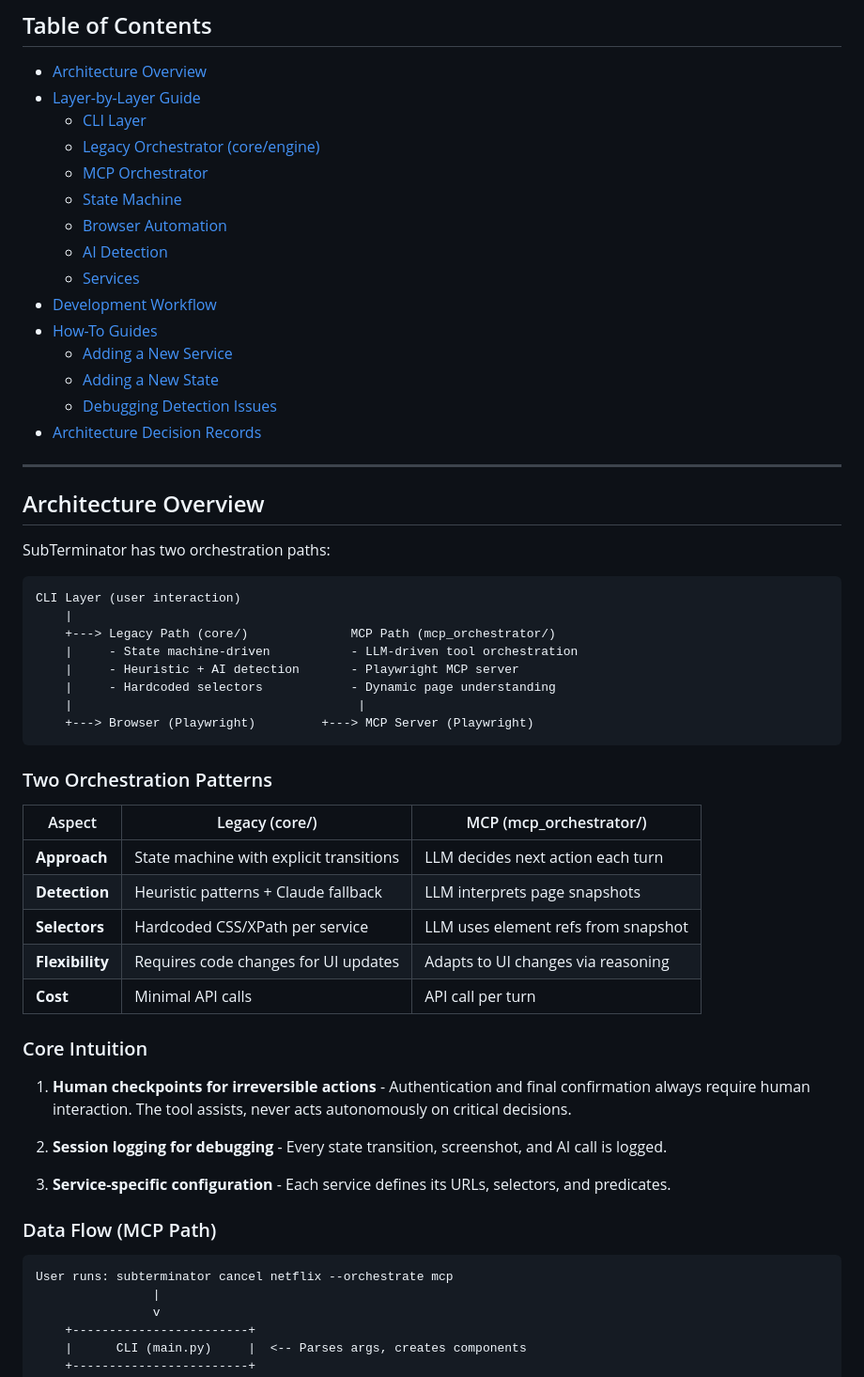
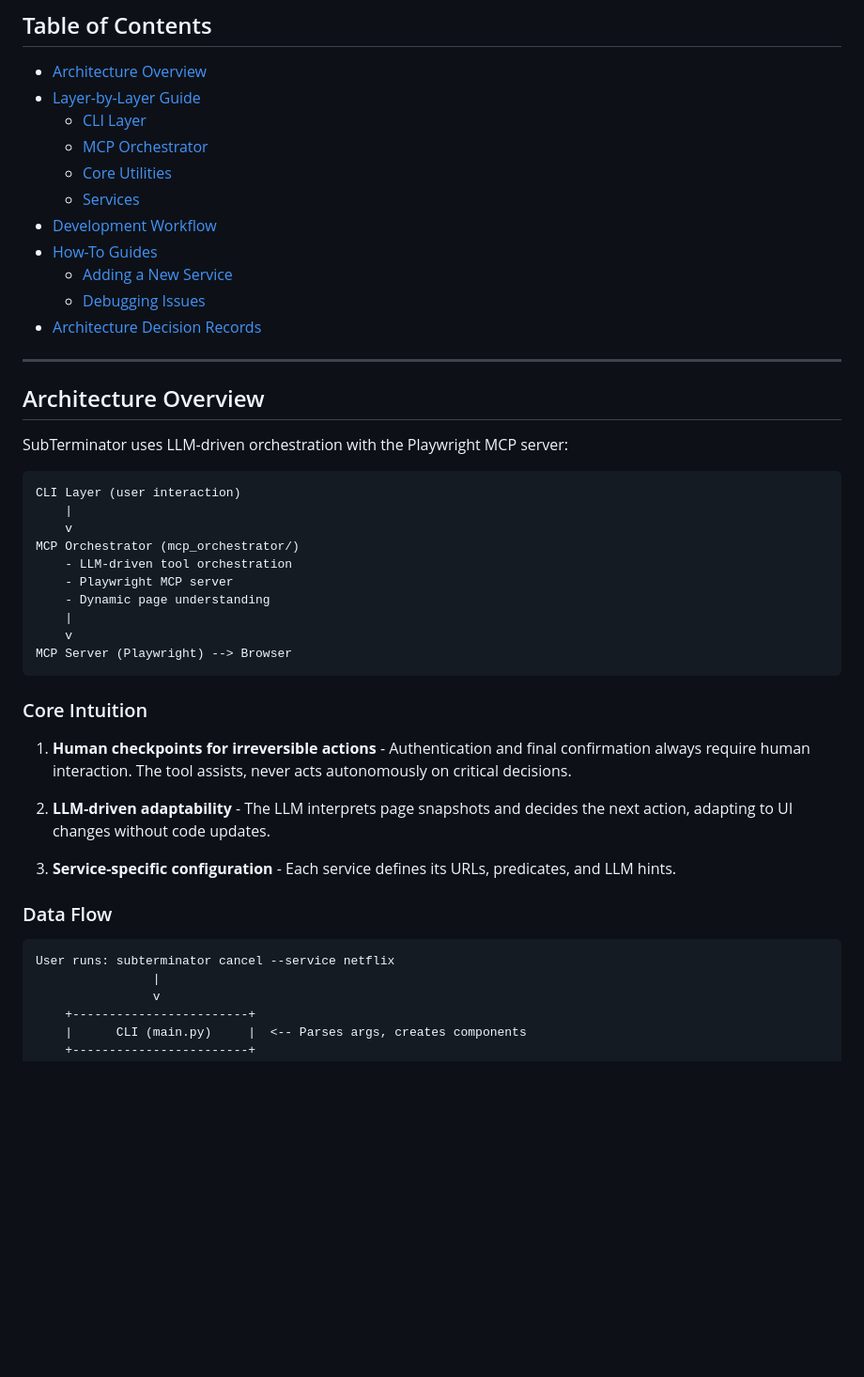
Before and after one commit to clthuang/vici_assessment, a Markdown page: README_FOR_DEV.md, the part around one of its changes. Shown at 94% size. Rendered like a GitHub page; blank space fills up the shorter version.

````diff
--- a/README_FOR_DEV.md
+++ b/README_FOR_DEV.md
@@ -9,58 +9,46 @@ A comprehensive guide for developers working on the SubTerminator codebase.
 - [Architecture Overview](#architecture-overview)
 - [Layer-by-Layer Guide](#layer-by-layer-guide)
   - [CLI Layer](#cli-layer)
-  - [Legacy Orchestrator (core/engine)](#legacy-orchestrator-coreengine)
   - [MCP Orchestrator](#mcp-orchestrator)
-  - [State Machine](#state-machine)
-  - [Browser Automation](#browser-automation)
-  - [AI Detection](#ai-detection)
+  - [Core Utilities](#core-utilities)
   - [Services](#services)
 - [Development Workflow](#development-workflow)
 - [How-To Guides](#how-to-guides)
   - [Adding a New Service](#adding-a-new-service)
-  - [Adding a New State](#adding-a-new-state)
-  - [Debugging Detection Issues](#debugging-detection-issues)
+  - [Debugging Issues](#debugging-issues)
 - [Architecture Decision Records](#architecture-decision-records)
 
 ---
 
 ## Architecture Overview
 
-SubTerminator has two orchestration paths:
+SubTerminator uses LLM-driven orchestration with the Playwright MCP server:
 
 ```
 CLI Layer (user interaction)
     |
-    +---> Legacy Path (core/)              MCP Path (mcp_orchestrator/)
-    |     - State machine-driven           - LLM-driven tool orchestration
-    |     - Heuristic + AI detection       - Playwright MCP server
-    |     - Hardcoded selectors            - Dynamic page understanding
-    |                                       |
-    +---> Browser (Playwright)         +---> MCP Server (Playwright)
+    v
+MCP Orchestrator (mcp_orchestrator/)
+    - LLM-driven tool orchestration
+    - Playwright MCP server
+    - Dynamic page understanding
+    |
+    v
+MCP Server (Playwright) --> Browser
 ```
-
-### Two Orchestration Patterns
-
-| Aspect | Legacy (core/) | MCP (mcp_orchestrator/) |
-|--------|----------------|-------------------------|
-| **Approach** | State machine with explicit transitions | LLM decides next action each turn |
-| **Detection** | Heuristic patterns + Claude fallback | LLM interprets page snapshots |
-| **Selectors** | Hardcoded CSS/XPath per service | LLM uses element refs from snapshot |
-| **Flexibility** | Requires code changes for UI updates | Adapts to UI changes via reasoning |
-| **Cost** | Minimal API calls | API call per turn |
 
 ### Core Intuition
 
 1. **Human checkpoints for irreversible actions** - Authentication and final confirmation always require human interaction. The tool assists, never acts autonomously on critical decisions.
 
-2. **Session logging for debugging** - Every state transition, screenshot, and AI call is logged.
+2. **LLM-driven adaptability** - The LLM interprets page snapshots and decides the next action, adapting to UI changes without code updates.
 
-3. **Service-specific configuration** - Each service defines its URLs, selectors, and predicates.
+3. **Service-specific configuration** - Each service defines its URLs, predicates, and LLM hints.
 
-### Data Flow (MCP Path)
+### Data Flow
 
 ```
-User runs: subterminator cancel netflix --orchestrate mcp
+User runs: subterminator cancel --service netflix
                 |
                 v
     +------------------------+
````
Also changed, not shown: other parts of README_FOR_DEV.md (+38 -119 lines), README.md (+17 -21 lines), docs/architecture.md (+21 -32 lines).
